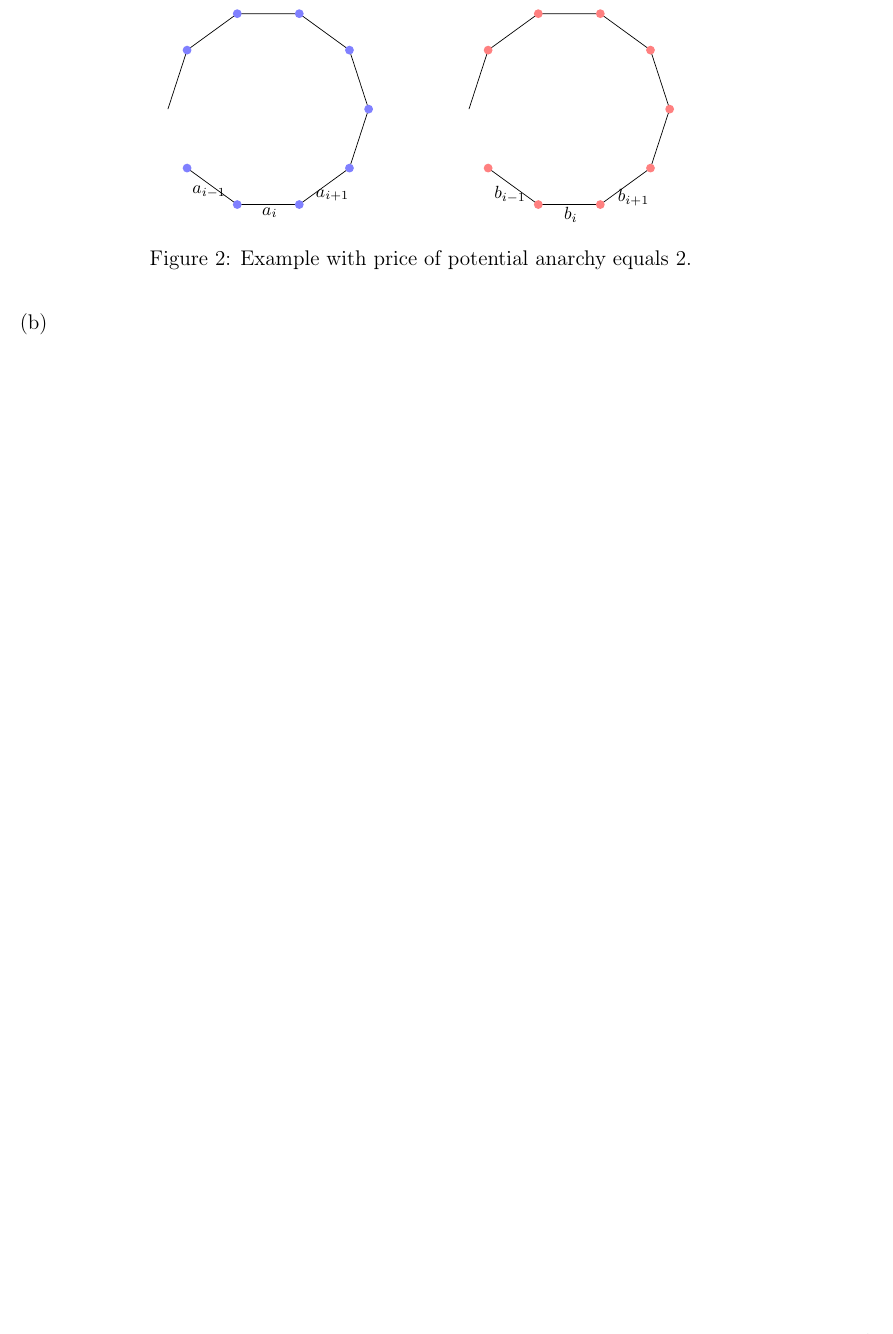
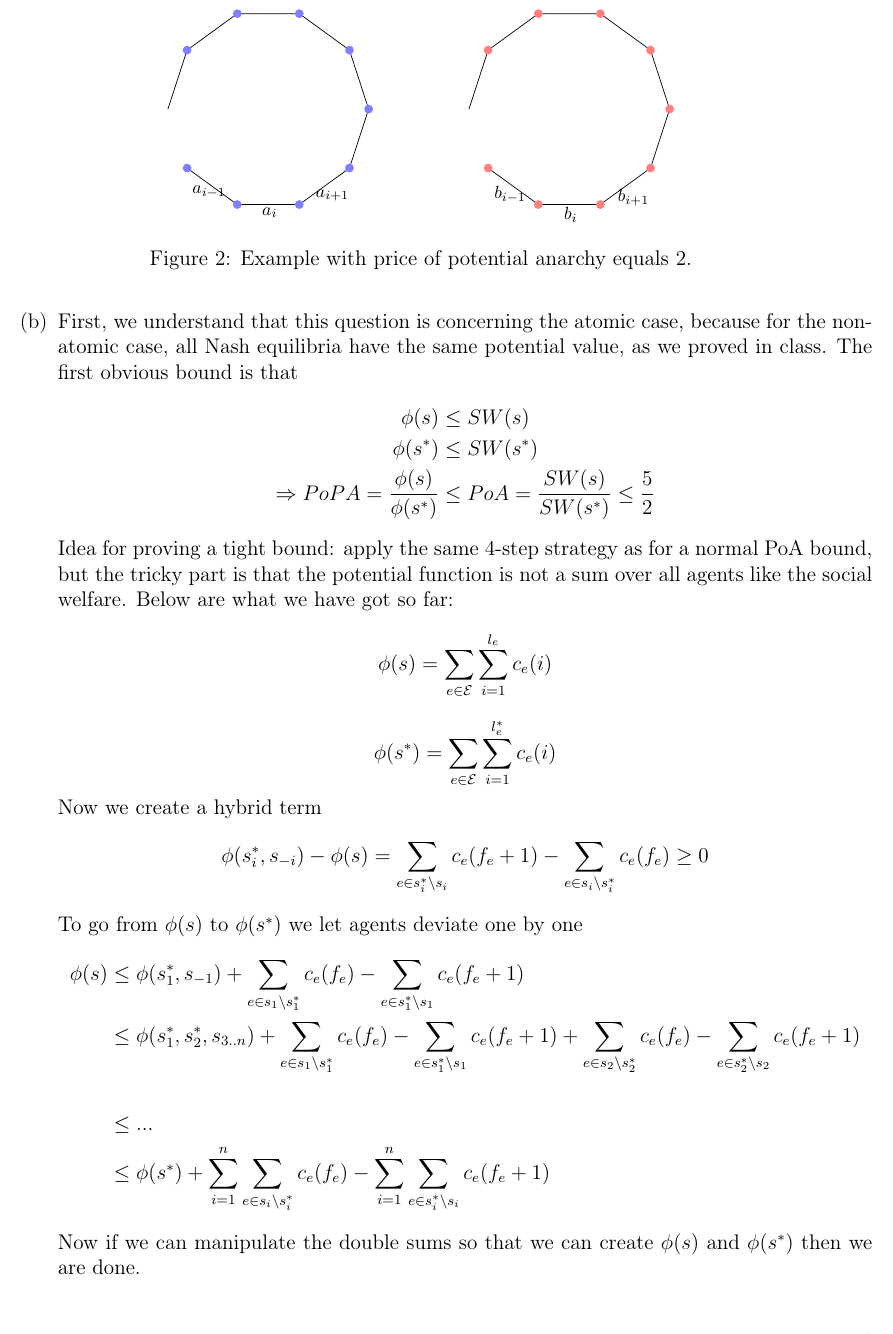
Before and after one commit to zunction/HomeworkTeX, a LaTeX problem sheet (hw1.tex): part of page 6 of 6, cut so that both start at the same text. Compiled offline with pdfLaTeX.

Commit message:
added the missed out 6b

```diff
--- a/hw1.tex
+++ b/hw1.tex
@@ -421,6 +421,29 @@ where $a_i,b_i$ denotes edges in $A$ and $B$ respectively and the cost function
 \end{figure}
 
 \item
+First, we understand that this question is concerning the atomic case, because for the non-atomic case, all Nash equilibria have the same potential value, as we proved in class.
+The first obvious bound is that
+\begin{align*}
+	\phi(s) &\leq SW(s)\\
+	\phi(s^*) &\leq SW(s^*)\\
+	\Rightarrow PoPA = \frac{\phi(s)}{\phi(s^*)} &\leq PoA = \frac{SW(s)}{SW(s^*)} \leq \frac{5}{2}
+\end{align*}
+Idea for proving a tight bound: apply the same 4-step strategy as for a normal PoA bound, but the tricky part is that the potential function is not a sum over all agents like the social welfare. Below are what we have got so far:
+\[ \phi(s) = \sum_{e\in\mathcal{E}}\sum_{i=1}^{l_e}c_e(i) \]
+\[ \phi(s^*) = \sum_{e\in\mathcal{E}}\sum_{i=1}^{l^*_e}c_e(i) \]
+Now we create a hybrid term
+\begin{align*}
+	\phi(s^*_i,s_{-i}) - \phi(s) = \sum_{e\in s^*_i \setminus s_i} c_e(f_e+1) - \sum_{e\in s_i \setminus s^*_i}c_e(f_e) \geq 0
+\end{align*}
+To go from $\phi(s)$ to $\phi(s^*)$ we let agents deviate one by one
+\begin{align*}
+	\phi(s) &\leq \phi(s^*_1,s_{-1}) + \sum_{e\in s_1 \setminus s^*_1}c_e(f_e) - \sum_{e\in s^*_1 \setminus s_1} c_e(f_e+1)\\
+	&\leq \phi(s^*_1,s^*_2,s_{3..n}) + \sum_{e\in s_1 \setminus s^*_1}c_e(f_e) - \sum_{e\in s^*_1 \setminus s_1} c_e(f_e+1) + \sum_{e\in s_2 \setminus s^*_2}c_e(f_e) - \sum_{e\in s^*_2 \setminus s_2} c_e(f_e+1)\\	\\
+	&\leq ...\\
+	&\leq \phi(s^*) + \sum_{i=1}^{n} \sum_{e\in s_i \setminus s^*_i}c_e(f_e) - \sum_{i=1}^{n}\sum_{e\in s^*_i \setminus s_i} c_e(f_e+1)
+\end{align*}
+Now if we can manipulate the double sums so that we can create $\phi(s)$ and $\phi(s^*)$ then we are done.
+
 
 
 %\newdimen\R
```
Also changed, not shown: hw1.pdf.
